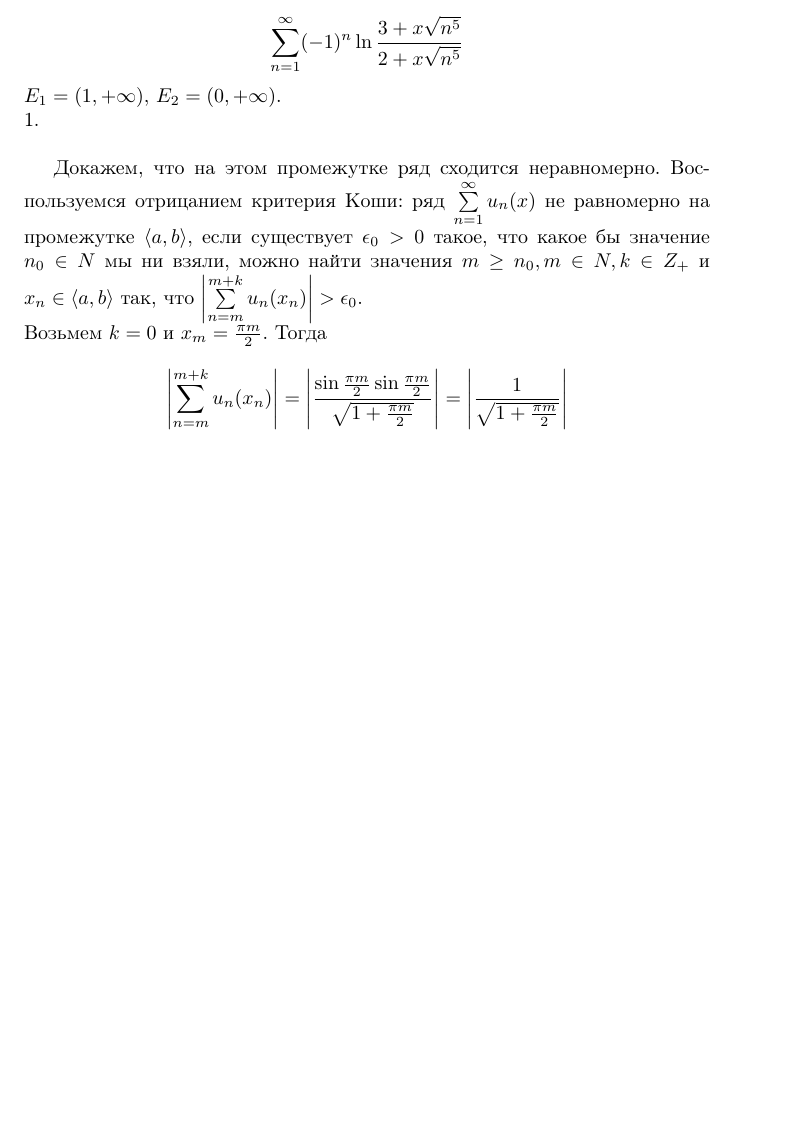
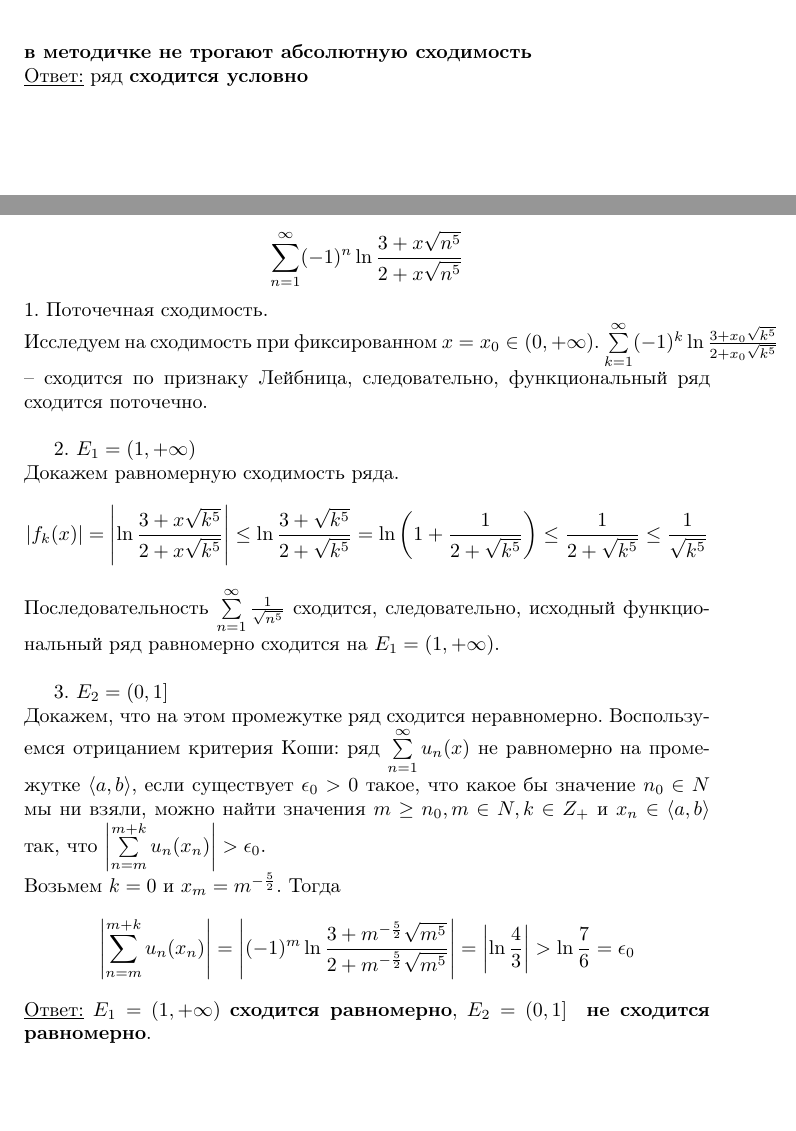
Before and after one commit to a-nechaeva/Task_2_Series_maths, a LaTeX document (personal_task_2.tex): part of page 13 of 17 before the commit and two parts of pages 7 and 13 of 17 after it, the two joined at a grey line, cut at the place of the change, the shorter picture padded with empty space. Compiled offline with pdfLaTeX.

Commit message:
completed

```diff
--- a/personal_task_2.tex
+++ b/personal_task_2.tex
@@ -281,9 +287,10 @@ ln \left(1 +  \frac {1}{n}  + o\left( \frac{1}{n^3} \right)\right) =  \frac {1}{
 Ряды $\sum \limits_{n = 1}^{\infty} \frac{\sin n}{n}$ и $\sum \limits_{n = 1}^{\infty}  \frac{\cos n}{n^2}$ сходятся по признаку Дирихле, ряд $-\sum \limits_{n = 1}^{\infty}  \frac{1}{n^2}$ сходится вместе с эталонным рядом. \textbf{Условная} сходимость есть.\\
 2. Абсолютная сходимость\\
 \begin{multline*}
-\frac{1}{n} \left|\sin n + \frac{\cos n - 1}{n} \right| \geq   \\
+\frac{1}{n} \left|\sin n + \frac{\cos n - 1}{n} \right| \geq   ???\\
 \end{multline*}
-
+\textbf{в методичке не трогают абсолютную сходимость}\\
+\underline{Ответ:} ряд  \textbf{сходится условно}
 
 
 \newpage
@@ -430,15 +443,24 @@ n \frac{d}{dx} \left(  \frac{1}{nx}- \ln \left( 1+ \frac{1}{nx} \right)  \right)
 \begin{equation*}
 \sum  \limits_{n = 1}^{\infty}(-1)^n \ln \frac{3+x\sqrt{n^5}}{2+x\sqrt{n^5}}
 \end{equation*}
- $ E_1 = (1 , + \infty), \,  E_2 = (0 , + \infty)$.\\
-1. \\
+1. Поточечная сходимость.\\
+Исследуем на сходимость при фиксированном $x = x_0 \in (0, + \infty)$. $\sum  \limits_{k = 1}^{\infty} (-1)^k \ln \frac{3+x_0 \sqrt{k^5}}{2+x_0 \sqrt{k^5}}$ -- сходится по признаку Лейбница, следовательно, функциональный ряд сходится поточечно.\\
 
+2.  $ E_1 = (1 , + \infty)$\\
+Докажем равномерную сходимость ряда.
+\begin{equation*}
+\left| f_k (x) \right| = \left| \ln \frac{3+x \sqrt{k^5}}{2+x\sqrt{k^5}} \right| \leq \ln \frac{3+\sqrt{k^5}}{2+\sqrt{k^5}}
+= \ln \left( 1 +  \frac{1}{2+\sqrt{k^5}} \right) \leq \frac{1}{2+\sqrt{k^5}} \leq  \frac{1}{\sqrt{k^5}}
+\end{equation*}
+Последовательность $ \sum  \limits_{n = 1}^{\infty} \frac{1}{\sqrt{n^5}}$ сходится, следовательно, исходный функциональный ряд равномерно сходится на $ E_1 = (1 , + \infty)$.\\
 
+3.  $ E_2 = (0 , 1]$\\
 Докажем, что на этом промежутке ряд сходится неравномерно. Воспользуемся отрицанием критерия Коши: ряд $\sum  \limits_{n = 1}^{\infty} u_n (x)$ не равномерно на промежутке $\langle a, b \rangle$, если существует $\epsilon_0 > 0$ такое, что какое бы значение $n_0 \in N$ мы ни взяли, можно найти значения $m \geq n_0, m \in N, k \in Z_+$ и $x_n \in \langle a, b \rangle$ так, что $\left|  \sum  \limits_{n = m}^{m+k} u_n (x_n) \right| > \epsilon_0$. \\
-Возьмем $k = 0$ и $x_m = \frac{\pi m}{2}$. Тогда
+Возьмем $k = 0$ и $x_m = m^{-\frac{5}{2}}$. Тогда
 \begin{equation*}
-\left|  \sum  \limits_{n = m}^{m+k} u_n (x_n) \right|  = \left| \frac{\sin  \frac{\pi m}{2} \sin  \frac{\pi m}{2}}{\sqrt{1 +  \frac{\pi m}{2}}}\right|  =  \left| \frac{1}{\sqrt{1 +  \frac{\pi m}{2}}}\right|
+\left|  \sum  \limits_{n = m}^{m+k} u_n (x_n) \right|  = \left|(-1)^m \ln \frac{3+ m^{-\frac{5}{2}}\sqrt{m^5}}{2+ m^{-\frac{5}{2}}\sqrt{m^5}}\right|  =  \left|\ln \frac{4}{3}\right| > \ln \frac{7}{6} = \epsilon_0
 \end{equation*}
+\underline{Ответ:}   $ E_1 = (1 , + \infty)$ \textbf{сходится равномерно},  $ E_2 = (0 , 1]$ \textbf{ не сходится равномерно}.
 
 
 \newpage
```
Also changed, not shown: personal_task_2.pdf, personal_task_2.tex (20 more changed lines), 3 other files.
